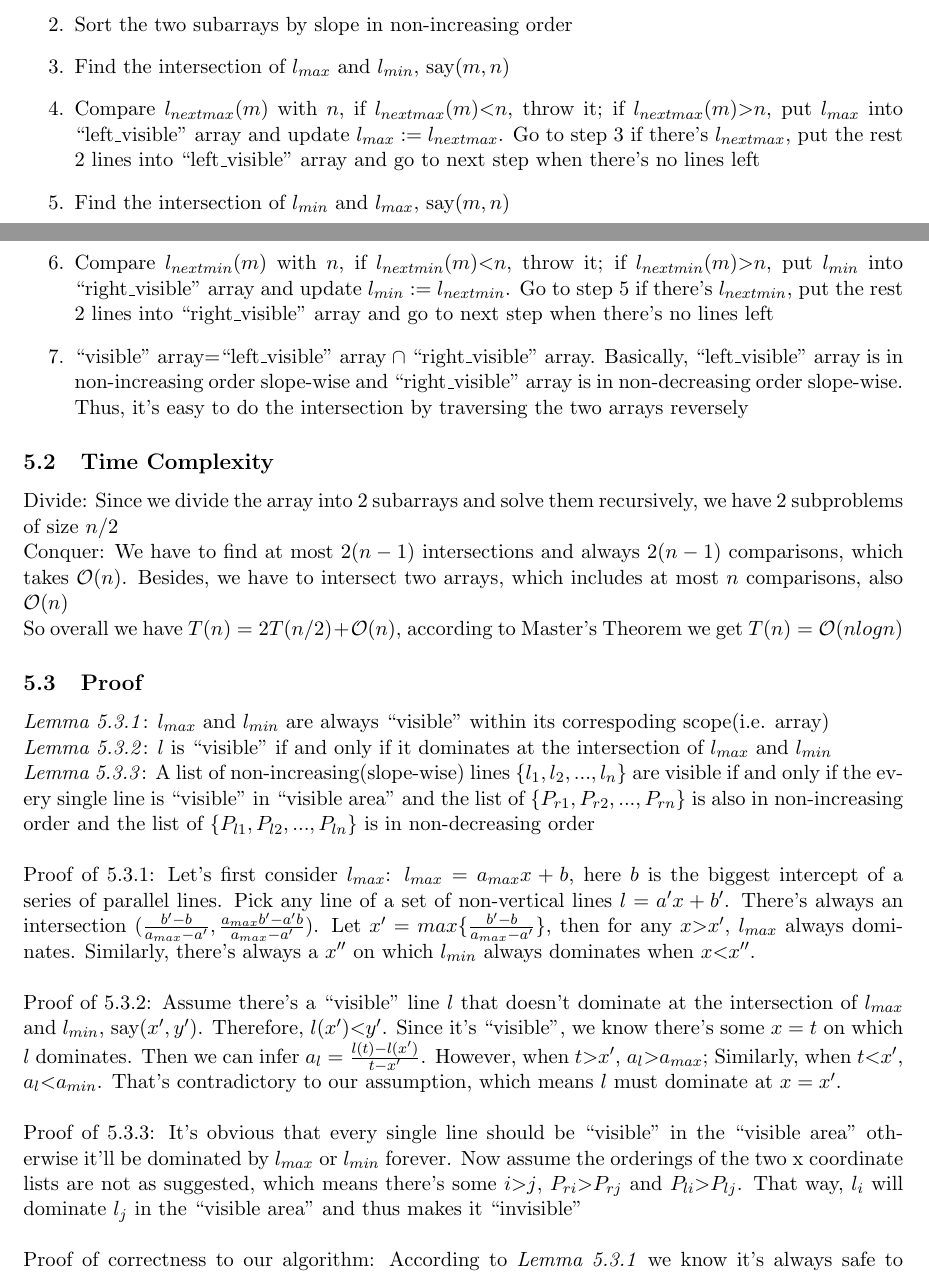
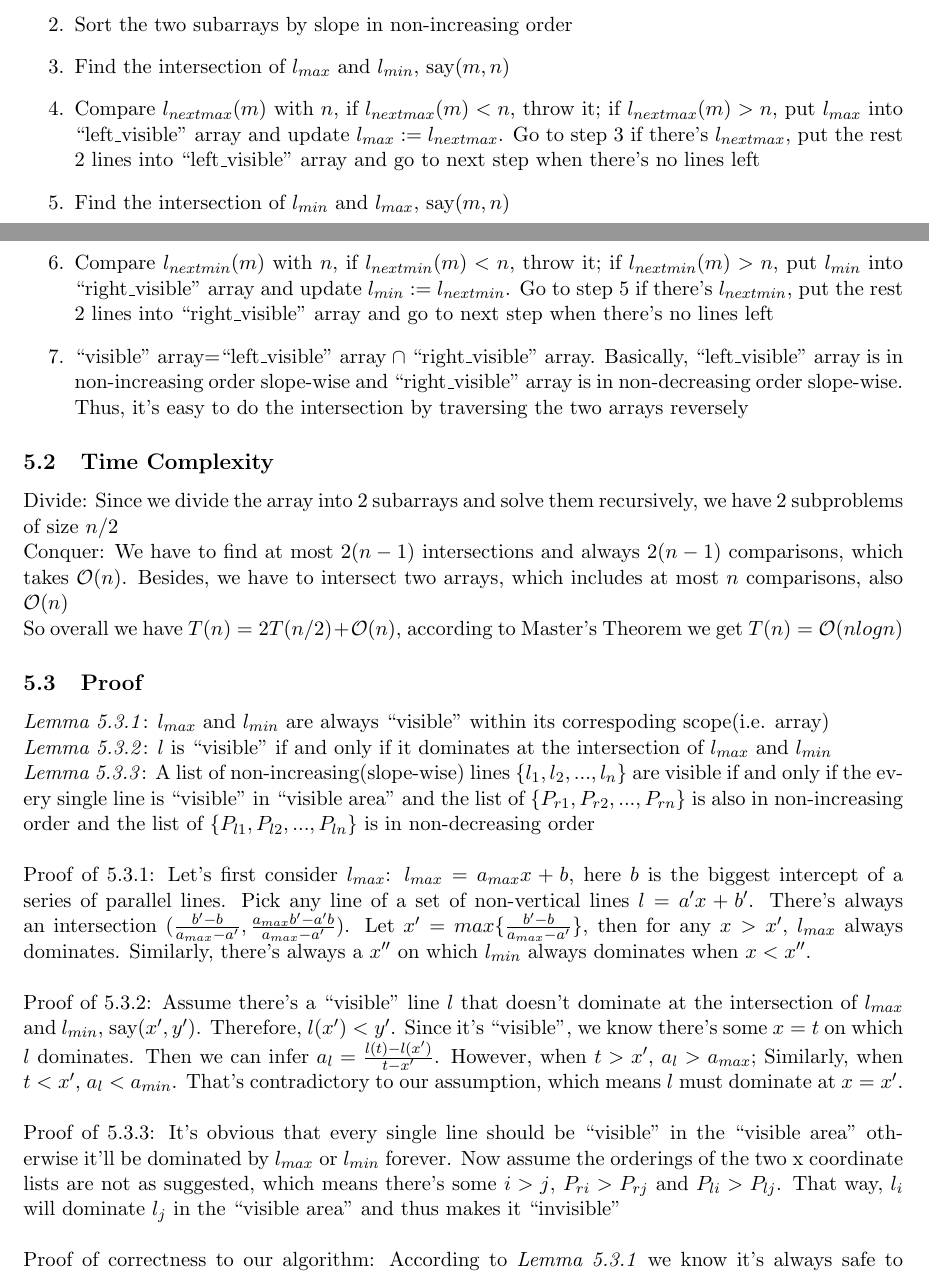
Before and after one commit to mahiagrawal/611Algorithms, a LaTeX problem sheet (hw1.tex): two parts of pages 9 and 10 of 10, joined at a grey line, cut so that both start at the same text. Compiled offline with pdfLaTeX.

Commit message:
it compiles now

```diff
--- a/hw1.tex
+++ b/hw1.tex
@@ -446,9 +446,9 @@ By Master theorem: time complexity of this step is $\O(n\log n)$ \newline
 	\item Divide the array of lines into 2 halves evenly
 	\item Sort the two subarrays by slope in non-increasing order
 	\item Find the intersection of $l_{max}$ and $l_{min}$, say$(m, n)$
-	\item Compare $l_{nextmax}(m)$ with $n$,  if $l_{nextmax}(m) \textless n$, throw it; if $l_{nextmax}(m) \textgreater n$, put $l_{max}$ into ``left\_visible" array and update $l_{max} := l_{nextmax}$. Go to step 3 if there's $l_{nextmax}$, put the rest 2 lines into ``left\_visible" array and go to next step when there's no lines left
+	\item Compare $l_{nextmax}(m)$ with $n$,  if $l_{nextmax}(m) < n$, throw it; if $l_{nextmax}(m) > n$, put $l_{max}$ into ``left\_visible" array and update $l_{max} := l_{nextmax}$. Go to step 3 if there's $l_{nextmax}$, put the rest 2 lines into ``left\_visible" array and go to next step when there's no lines left
 	\item Find the intersection of $l_{min}$ and $l_{max}$, say$(m, n)$
-	\item Compare $l_{nextmin}(m)$ with $n$,  if $l_{nextmin}(m) \textless n$, throw it; if $l_{nextmin}(m) \textgreater n$, put $l_{min}$ into ``right\_visible" array and update $l_{min} := l_{nextmin}$. Go to step 5 if there's $l_{nextmin}$, put the rest 2 lines into ``right\_visible" array and go to next step when there's no lines left
+	\item Compare $l_{nextmin}(m)$ with $n$,  if $l_{nextmin}(m) < n$, throw it; if $l_{nextmin}(m) > n$, put $l_{min}$ into ``right\_visible" array and update $l_{min} := l_{nextmin}$. Go to step 5 if there's $l_{nextmin}$, put the rest 2 lines into ``right\_visible" array and go to next step when there's no lines left
 	\item ``visible" array=``left\_visible" array $\cap$ ``right\_visible" array. Basically, ``left\_visible" array is in non-increasing order slope-wise and ``right\_visible" array is in non-decreasing order slope-wise. Thus, it's easy to do the intersection by traversing the two arrays reversely
 \end{enumerate}
 
@@ -461,11 +461,11 @@ By Master theorem: time complexity of this step is $\O(n\log n)$ \newline
 	\emph{Lemma 5.3.2}: $l$ is ``visible" if and only if it dominates at the intersection of $l_{max}$ and $l_{min}$\newline
 	\emph{Lemma 5.3.3}: A list of non-increasing(slope-wise) lines $\{l_{1}, l_{2}, ..., l_{n}\}$ are visible if and only if the every single line is ``visible" in ``visible area" and the list of $\{P_{r1}, P_{r2}, ...,  P_{rn}\}$ is also in non-increasing order and the list of $\{P_{l1}, P_{l2}, ...,  P_{ln}\}$ is in non-decreasing order\newline
 	\newline
-	Proof of 5.3.1: Let's first consider $l_{max}$: $l_{max}=a_{max}x+b$, here $b$ is the biggest intercept of a series of parallel lines. Pick any line of a set of non-vertical lines $l=a'x+b'$. There's always an intersection $(\frac{b'-b}{a_{max}-a'}, \frac{a_{max}b'-a'b}{a_{max}-a'})$. Let $x'=max\{\frac{b'-b}{a_{max}-a'}\}$, then for any $x\textgreater x'$, $l_{max}$ always dominates. Similarly, there's always a $x''$ on which $l_{min}$ always dominates when $x\textless x''$.\newline
+	Proof of 5.3.1: Let's first consider $l_{max}$: $l_{max}=a_{max}x+b$, here $b$ is the biggest intercept of a series of parallel lines. Pick any line of a set of non-vertical lines $l=a'x+b'$. There's always an intersection $(\frac{b'-b}{a_{max}-a'}, \frac{a_{max}b'-a'b}{a_{max}-a'})$. Let $x'=max\{\frac{b'-b}{a_{max}-a'}\}$, then for any $x > x'$, $l_{max}$ always dominates. Similarly, there's always a $x''$ on which $l_{min}$ always dominates when $x < x''$.\newline
 	\newline
-	Proof of 5.3.2: Assume there's a ``visible" line $l$ that doesn't dominate at the intersection of $l_{max}$ and $l_{min}$, say$(x', y')$. Therefore, $l(x')\textless y'$. Since it's ``visible", we know there's some $x=t$ on which $l$ dominates. Then we can infer $a_{l}=\frac{l(t)-l(x')}{t-x'}$. However, when $t\textgreater x'$, $a_{l}\textgreater a_{max}$; Similarly, when $t\textless x'$, $a_{l}\textless a_{min}$. That's contradictory to our assumption, which means $l$ must dominate at $x=x'$.\newline
+	Proof of 5.3.2: Assume there's a ``visible" line $l$ that doesn't dominate at the intersection of $l_{max}$ and $l_{min}$, say$(x', y')$. Therefore, $l(x') < y'$. Since it's ``visible", we know there's some $x=t$ on which $l$ dominates. Then we can infer $a_{l}=\frac{l(t)-l(x')}{t-x'}$. However, when $t > x'$, $a_{l} > a_{max}$; Similarly, when $t < x'$, $a_{l} < a_{min}$. That's contradictory to our assumption, which means $l$ must dominate at $x=x'$.\newline
 	\newline
-	Proof of 5.3.3: It's obvious that every single line should be ``visible" in the ``visible area" otherwise it'll be dominated by $l_{max}$ or $l_{min}$ forever. Now assume the orderings of the two x coordinate lists are not as suggested, which means there's some $i\textgreater j$, $P_{ri}\textgreater P_{rj}$ and $P_{li}\textgreater P_{lj}$. That way, $l_{i}$ will dominate $l_{j}$ in the ``visible area" and thus makes it ``invisible"\newline
+	Proof of 5.3.3: It's obvious that every single line should be ``visible" in the ``visible area" otherwise it'll be dominated by $l_{max}$ or $l_{min}$ forever. Now assume the orderings of the two x coordinate lists are not as suggested, which means there's some $i > j$, $P_{ri} > P_{rj}$ and $P_{li} > P_{lj}$. That way, $l_{i}$ will dominate $l_{j}$ in the ``visible area" and thus makes it ``invisible"\newline
 	\newline
 	Proof of correctness to our algorithm: According to \textit{Lemma 5.3.1} we know it's always safe to keep the two special lines(overall $l_{min}, l_{max}$). According to \textit{Lemma 5.3.2}, every time we throw a line, that line is forever dominated by the current $l_{max}$ and $l_{min}$. By doing the throwing step we're getting as many ``invisible" lines as possible. Finally, our algorithm will generate a set of lines conforming \textit{Lemma 5.3.3}. So we know the array we get has all the ``visible" lines.
 
```
